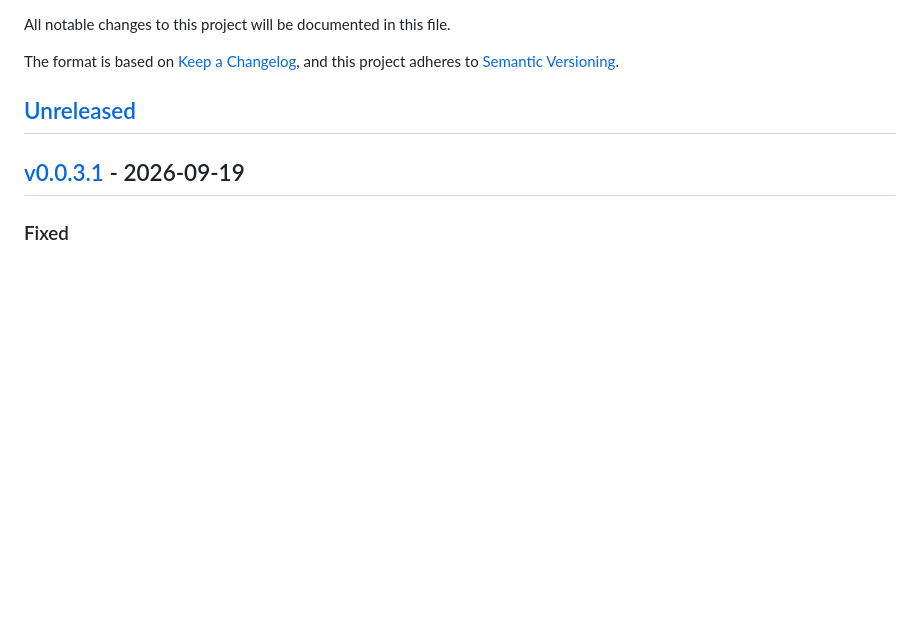
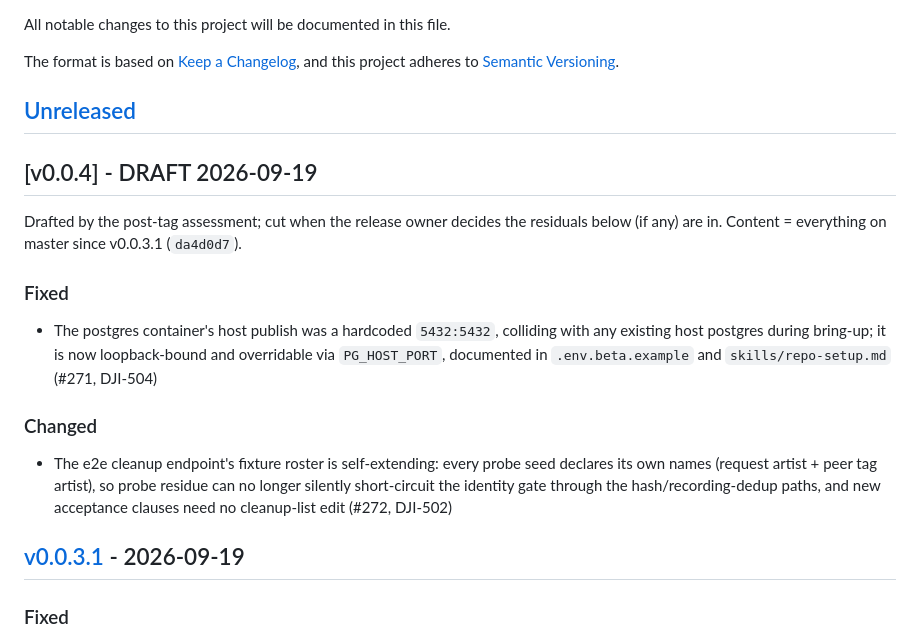
Before and after one commit to pvnkmnk/djinn-netrunner, a Markdown page: CHANGELOG.md, the part around the change. Drawn GitHub-style; blank space fills up the shorter version.

Commit message:
docs: draft the v0.0.4 CHANGELOG section from the post-tag assessment (#273)
Everything on master since v0.0.3.1: DJI-504 (PG host port) and DJI-502
(self-extending cleanup roster). Master's e2e workflow is green on the
tip commit; cut as v0.0.4 whenever the release owner decides the next
item goes in — or as-is if the residual wait is long.

🤖 Generated with Codebuff

Co-authored-by: Codebuff <noreply@codebuff.com>

```diff
--- a/CHANGELOG.md
+++ b/CHANGELOG.md
@@ -6,6 +6,25 @@ The format is based on [Keep a Changelog](https://keepachangelog.com/en/1.1.0/),
 and this project adheres to [Semantic Versioning](https://semver.org/spec/v2.0.0.html).
 
 ## [Unreleased]
+
+## [v0.0.4] - DRAFT 2026-09-19
+
+Drafted by the post-tag assessment; cut when the release owner decides the
+residuals below (if any) are in. Content = everything on master since
+v0.0.3.1 (`da4d0d7`).
+
+### Fixed
+- The postgres container's host publish was a hardcoded `5432:5432`,
+  colliding with any existing host postgres during bring-up; it is now
+  loopback-bound and overridable via `PG_HOST_PORT`, documented in
+  `.env.beta.example` and `skills/repo-setup.md` (#271, DJI-504)
+
+### Changed
+- The e2e cleanup endpoint's fixture roster is self-extending: every
+  probe seed declares its own names (request artist + peer tag artist),
+  so probe residue can no longer silently short-circuit the identity gate
+  through the hash/recording-dedup paths, and new acceptance clauses need
+  no cleanup-list edit (#272, DJI-502)
 
 ## [v0.0.3.1] - 2026-09-19
 
```
